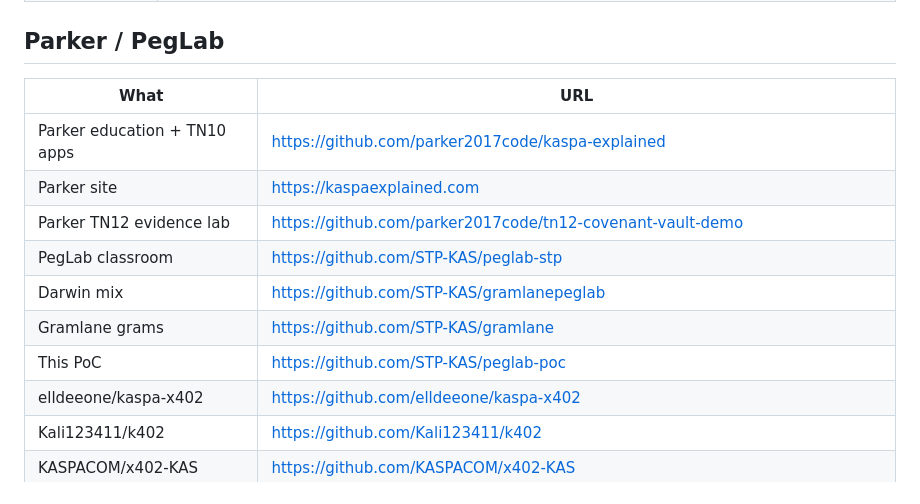
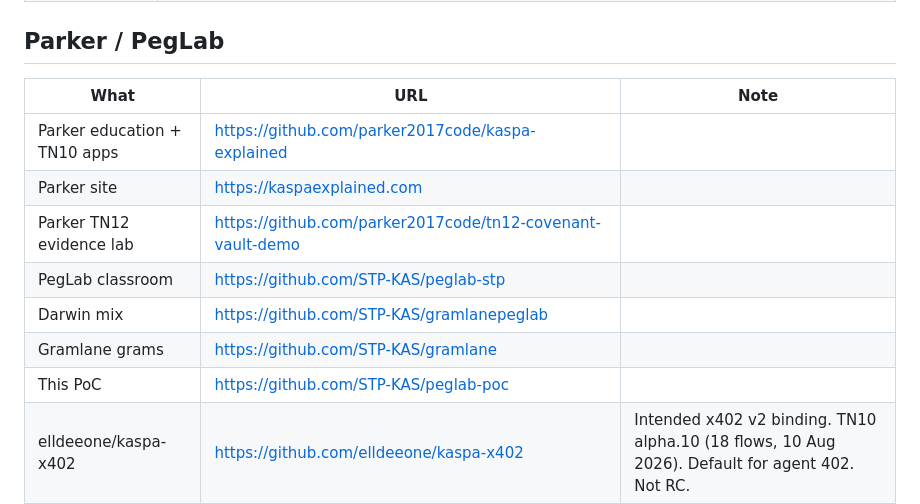
Before and after one commit to STP-KAS/peglab-poc, a Markdown page: docs/PINS.md, the part around the change. Drawn GitHub-style.

Commit message:
PINS.md: fix Parker/PegLab table (add Note column so x402 rows render)

```diff
--- a/docs/PINS.md
+++ b/docs/PINS.md
@@ -21,15 +21,15 @@ Full map: [STP-KAS/kaspa-master-file](https://github.com/STP-KAS/kaspa-master-fi
 
 ## Parker / PegLab
 
-| What | URL |
-| --- | --- |
-| Parker education + TN10 apps | https://github.com/parker2017code/kaspa-explained |
-| Parker site | https://kaspaexplained.com |
-| Parker TN12 evidence lab | https://github.com/parker2017code/tn12-covenant-vault-demo |
-| PegLab classroom | https://github.com/STP-KAS/peglab-stp |
-| Darwin mix | https://github.com/STP-KAS/gramlanepeglab |
-| Gramlane grams | https://github.com/STP-KAS/gramlane |
-| This PoC | https://github.com/STP-KAS/peglab-poc |
+| What | URL | Note |
+| --- | --- | --- |
+| Parker education + TN10 apps | https://github.com/parker2017code/kaspa-explained |  |
+| Parker site | https://kaspaexplained.com |  |
+| Parker TN12 evidence lab | https://github.com/parker2017code/tn12-covenant-vault-demo |  |
+| PegLab classroom | https://github.com/STP-KAS/peglab-stp |  |
+| Darwin mix | https://github.com/STP-KAS/gramlanepeglab |  |
+| Gramlane grams | https://github.com/STP-KAS/gramlane |  |
+| This PoC | https://github.com/STP-KAS/peglab-poc |  |
 | elldeeone/kaspa-x402 | https://github.com/elldeeone/kaspa-x402 | Intended x402 v2 binding. TN10 alpha.10 (18 flows, 10 Aug 2026). Default for agent 402. Not RC. |
 | Kali123411/k402 | https://github.com/Kali123411/k402 | Covenant payment channel. Draft KCC. Author: mainnet open/close. **Not** x402 v2 (elldeeone 22 Aug). |
 | KASPACOM/x402-KAS | https://github.com/KASPACOM/x402-KAS | TN12 facilitator experiment. **Superseded.** |
```
